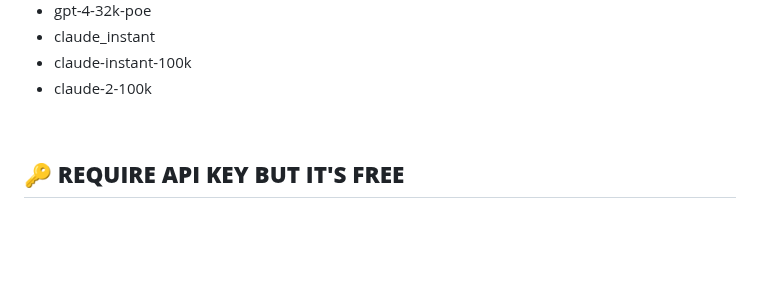
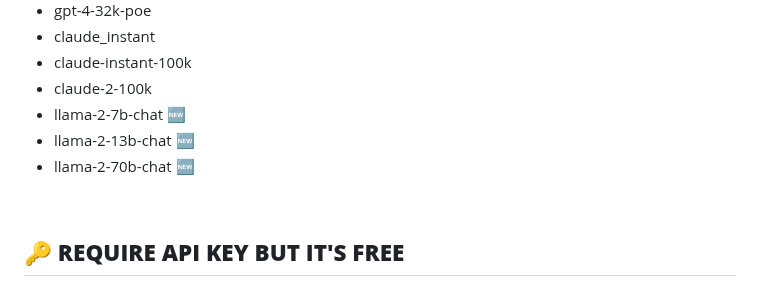
Before and after one commit to ramon-victor/freegpt-webui, a Markdown page: README.md, the part around the change. Drawn GitHub-style; blank space fills up the shorter version.

```diff
--- a/README.md
+++ b/README.md
@@ -14,6 +14,9 @@
 - claude_instant
 - claude-instant-100k
 - claude-2-100k
+- llama-2-7b-chat 🆕
+- llama-2-13b-chat 🆕
+- llama-2-70b-chat 🆕
 
 <br>
 
```
